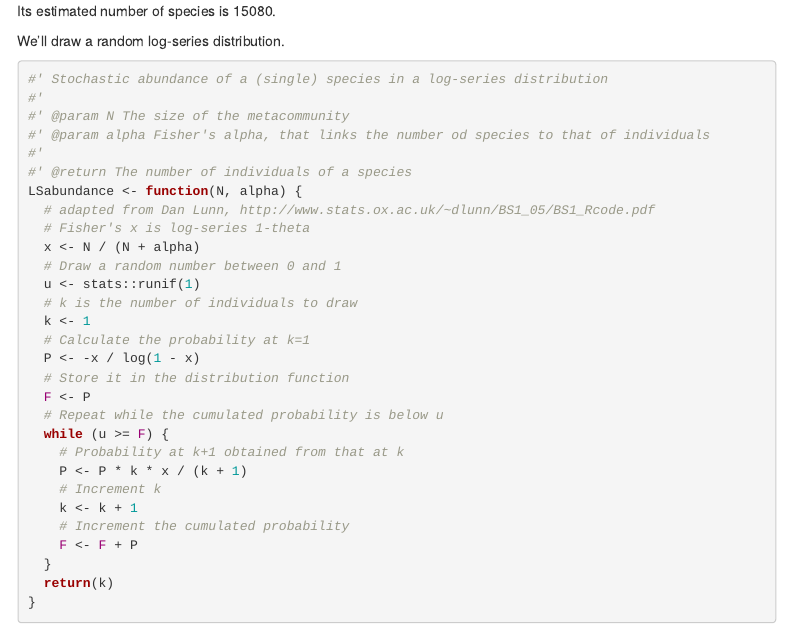
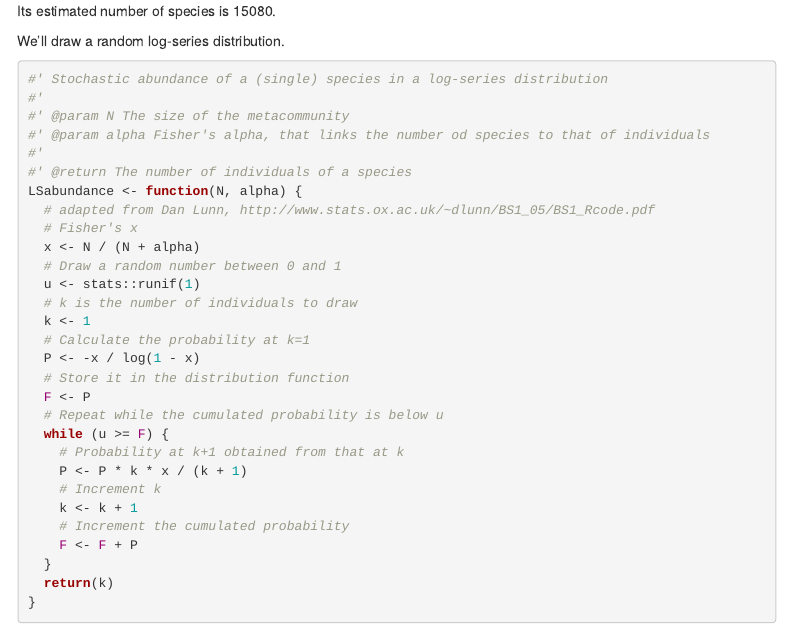
Before and after one commit to EricMarcon/TP-SimNeutral, an R Markdown document (Simulations.Rmd): the page in a window 1100 px wide, from 820 px down. Rendered offline with R 4.5, knitr and Pandoc, with nearby package versions; code that draws random numbers runs with fixed seeds of ours; some code elsewhere in the file could not run offline; menus at the side of the page are left out.

Commit message:
corrected typo

```diff
--- a/Simulations.Rmd
+++ b/Simulations.Rmd
@@ -78,7 +78,7 @@ We'll draw a random log-series distribution.
 #' @return The number of individuals of a species
 LSabundance <- function(N, alpha) {
   # adapted from Dan Lunn, http://www.stats.ox.ac.uk/~dlunn/BS1_05/BS1_Rcode.pdf
-  # Fisher's x is log-series 1-theta
+  # Fisher's x
   x <- N / (N + alpha)
   # Draw a random number between 0 and 1
   u <- stats::runif(1)
```
